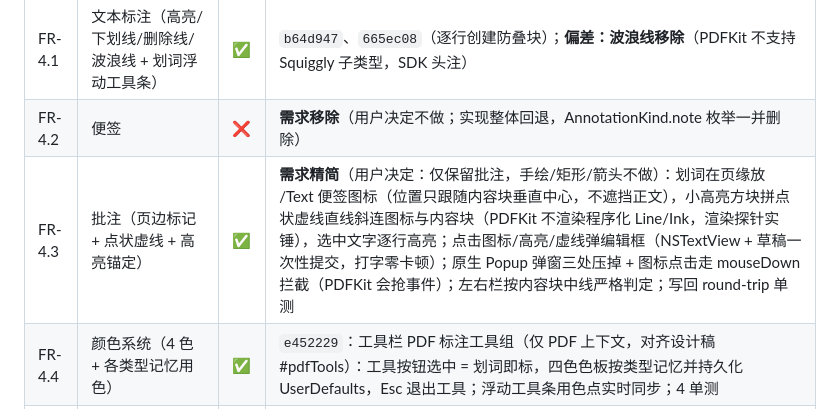
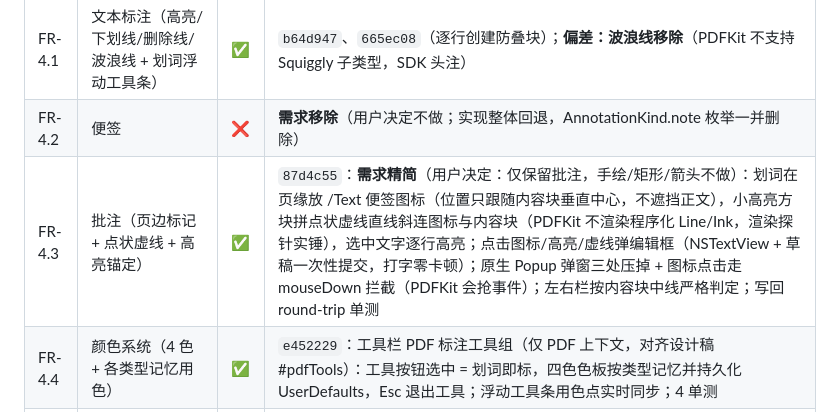
Before and after one commit to whyluna/markpdf-studio, a Markdown page: docs/进度.md, the part around the change. Rendered like a GitHub page.

Commit message:
docs: 进度.md 补 FR-4.3 提交哈希

```diff
--- a/docs/进度.md
+++ b/docs/进度.md
@@ -64,7 +64,7 @@
 |---|---|---|---|
 | FR-4.1 | 文本标注（高亮/下划线/删除线/波浪线 + 划词浮动工具条） | ✅ | `b64d947`、`665ec08`（逐行创建防叠块）；**偏差：波浪线移除**（PDFKit 不支持 Squiggly 子类型，SDK 头注） |
 | FR-4.2 | 便签 | ❌ | **需求移除**（用户决定不做；实现整体回退，AnnotationKind.note 枚举一并删除） |
-| FR-4.3 | 批注（页边标记 + 点状虚线 + 高亮锚定） | ✅ | **需求精简**（用户决定：仅保留批注，手绘/矩形/箭头不做）：划词在页缘放 /Text 便签图标（位置只跟随内容块垂直中心，不遮挡正文），小高亮方块拼点状虚线直线斜连图标与内容块（PDFKit 不渲染程序化 Line/Ink，渲染探针实锤），选中文字逐行高亮；点击图标/高亮/虚线弹编辑框（NSTextView + 草稿一次性提交，打字零卡顿）；原生 Popup 弹窗三处压掉 + 图标点击走 mouseDown 拦截（PDFKit 会抢事件）；左右栏按内容块中线严格判定；写回 round-trip 单测 |
+| FR-4.3 | 批注（页边标记 + 点状虚线 + 高亮锚定） | ✅ | `87d4c55`：**需求精简**（用户决定：仅保留批注，手绘/矩形/箭头不做）：划词在页缘放 /Text 便签图标（位置只跟随内容块垂直中心，不遮挡正文），小高亮方块拼点状虚线直线斜连图标与内容块（PDFKit 不渲染程序化 Line/Ink，渲染探针实锤），选中文字逐行高亮；点击图标/高亮/虚线弹编辑框（NSTextView + 草稿一次性提交，打字零卡顿）；原生 Popup 弹窗三处压掉 + 图标点击走 mouseDown 拦截（PDFKit 会抢事件）；左右栏按内容块中线严格判定；写回 round-trip 单测 |
 | FR-4.4 | 颜色系统（4 色 + 各类型记忆用色） | ✅ | `e452229`：工具栏 PDF 标注工具组（仅 PDF 上下文，对齐设计稿 #pdfTools）：工具按钮选中 = 划词即标，四色色板按类型记忆并持久化 UserDefaults，Esc 退出工具；浮动工具条用色点实时同步；4 单测 |
 | FR-4.5 | 标注列表面板（排序筛选/定位/改名/删除） | ✅ | `670921b`：侧栏标注段实装（分段标签带计数）：同组合并为单条、摘录取自覆盖文本；按页/颜色/类型排序菜单；点击定位 + 覆盖层闪烁；右键改名（写 contents）/删除；Store.revision 驱动实时同步；8 单测 |
 | FR-4.6 | 写回 PDF + .bak 备份 | ✅ | `d139178`（原子写回 + 防抖调度 + 3 单测） |
```
